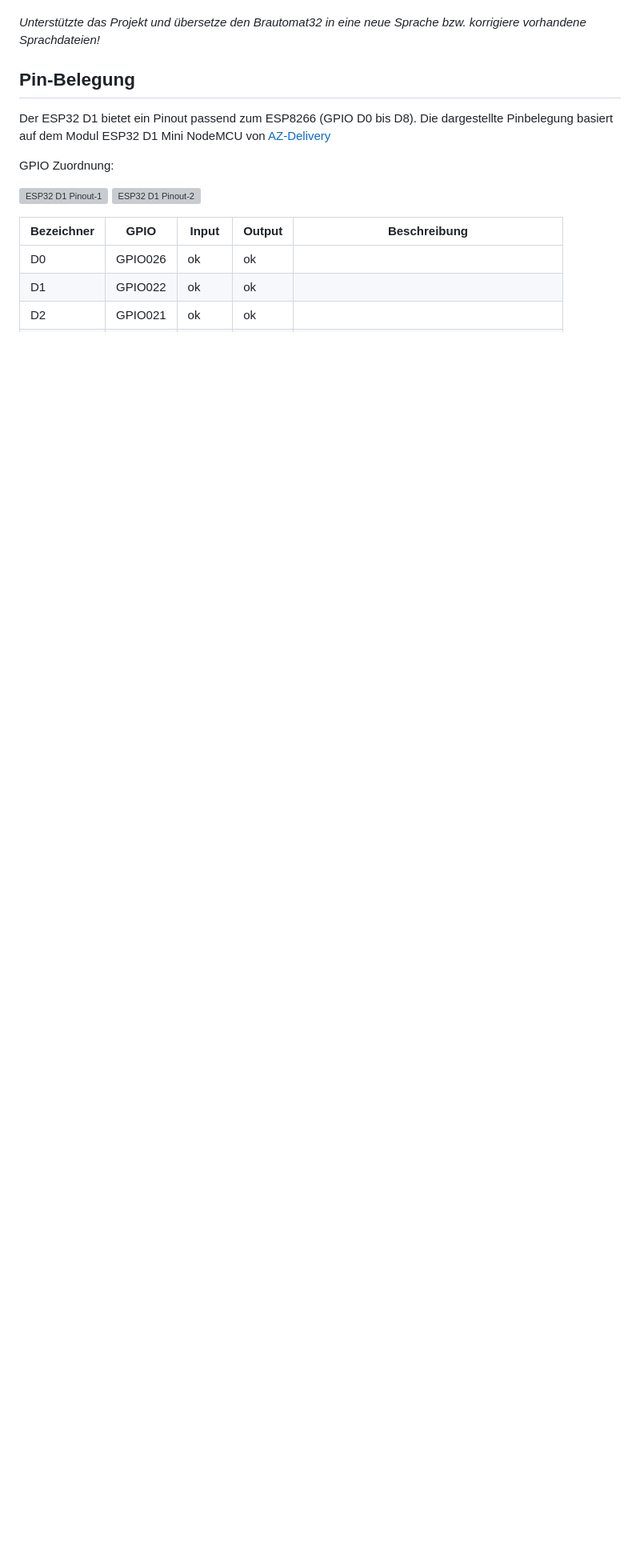
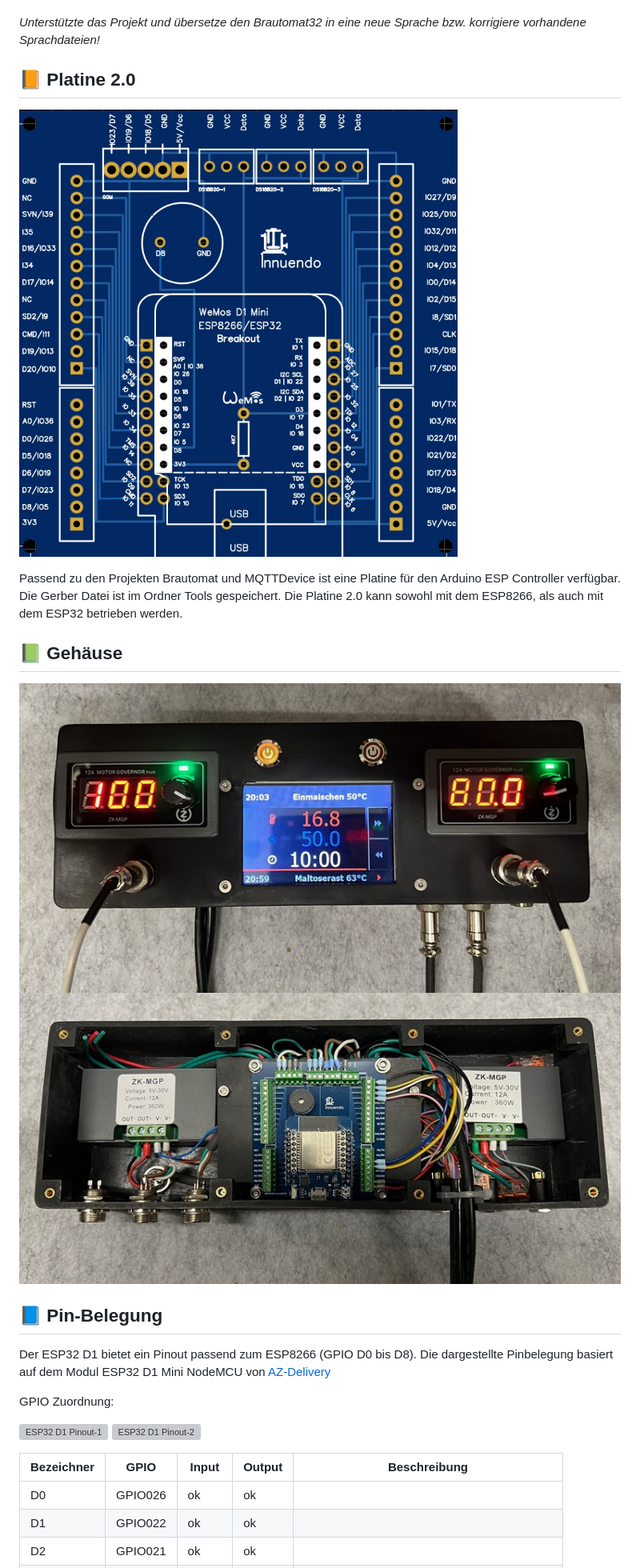
Before and after one commit to InnuendoPi/Brautomat32, a Markdown page: README.md, the part around one of its changes. Shown at 80% size. GitHub-like rendering; pictures changed too: docs/img/Platine20.jpg (added), docs/img/brautomat_01.jpg (added), docs/img/brautomat_02.jpg (added); blank space fills up the shorter version; grey boxes are pictures that could not be loaded.

```diff
--- a/README.md
+++ b/README.md
@@ -82,7 +67,18 @@ Der Brautomat32 unterstützt (nahezu) beliebig viele Sprachen. Jede Sprache hat
 
 _Unterstützte das Projekt und übersetze den Brautomat32 in eine neue Sprache bzw. korrigiere vorhandene Sprachdateien!_
 
-## Pin-Belegung
+## 📙 Platine 2.0
+
+![Platine](docs/img/Platine20.jpg)
+
+Passend zu den Projekten Brautomat und MQTTDevice ist eine Platine für den Arduino ESP Controller verfügbar. Die Gerber Datei ist im Ordner Tools gespeichert. Die Platine 2.0 kann sowohl mit dem ESP8266, als auch mit dem ESP32 betrieben werden.
+
+## 📗 Gehäuse
+
+![Gehäuse](docs/img/brautomat_01.jpg)
+![Platine](docs/img/brautomat_02.jpg)
+
+## 📘 Pin-Belegung
 
 Der ESP32 D1 bietet ein Pinout passend zum ESP8266 (GPIO D0 bis D8). Die dargestellte Pinbelegung basiert auf dem Modul ESP32 D1 Mini NodeMCU von [AZ-Delivery](https://www.az-delivery.de/products/esp32-d1-mini)
 
```
Also changed, not shown: other parts of README.md (+5 -16 lines), docs/img/brautomat20.jpg (deleted), 1 other file.
